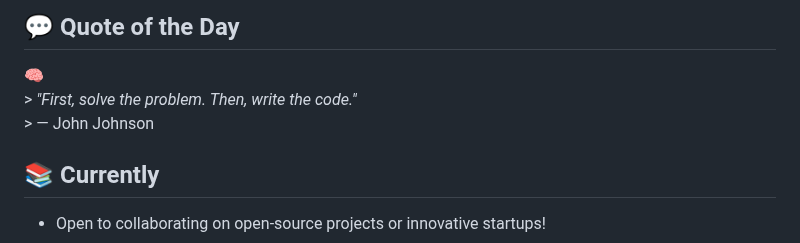
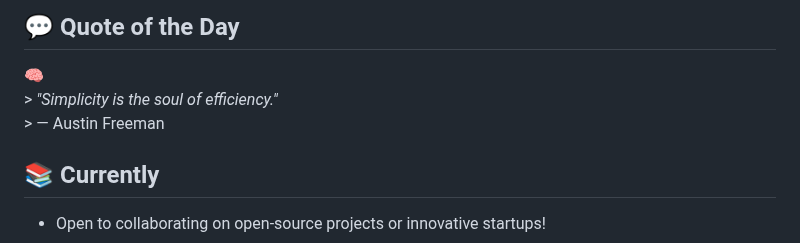
Before and after one commit to HERALDEXX/HERALDEXX, a Markdown page: README.md, the part around the change. Drawn GitHub-style.

Commit message:
🧠 auto: update quote of the day

```diff
--- a/README.md
+++ b/README.md
@@ -104,8 +104,8 @@ Built in Python with both a **modern GUI** (customtkinter) and a **powerful CLI*
 
 <!--START_SECTION:quote-->
 🧠
-                                                                        > *"First, solve the problem. Then, write the code."*
-                                                                        > — John Johnson
+                                                                        > *"Simplicity is the soul of efficiency."*
+                                                                        > — Austin Freeman
 
 <!--END_SECTION:quote-->
 
```
